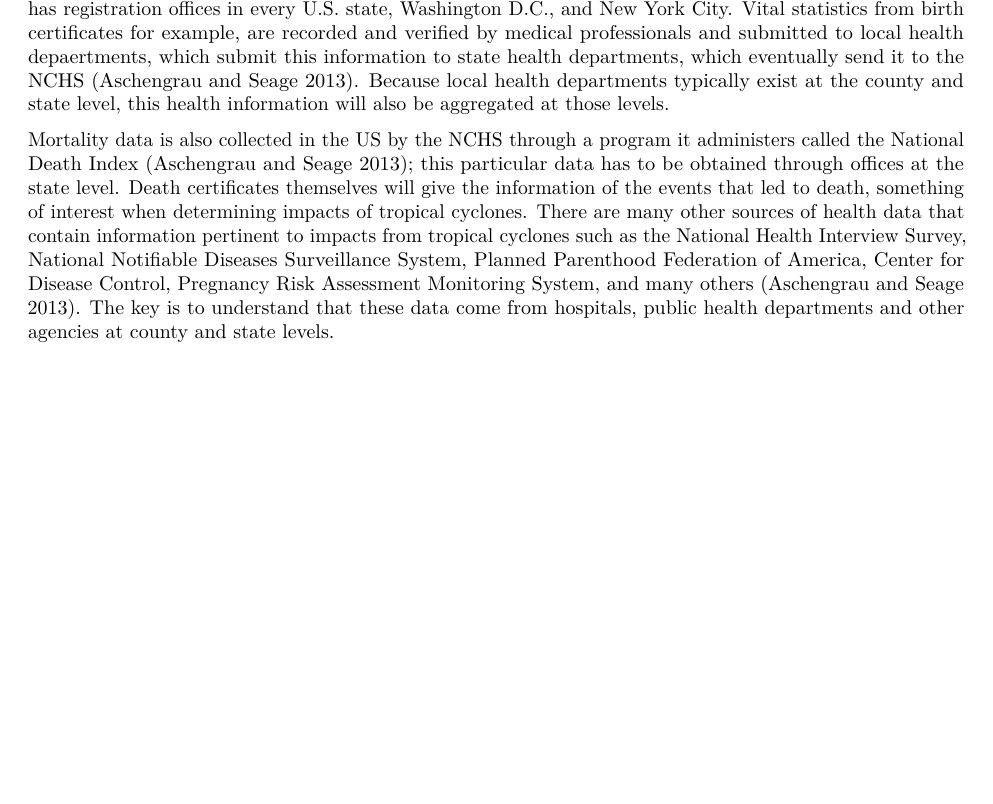
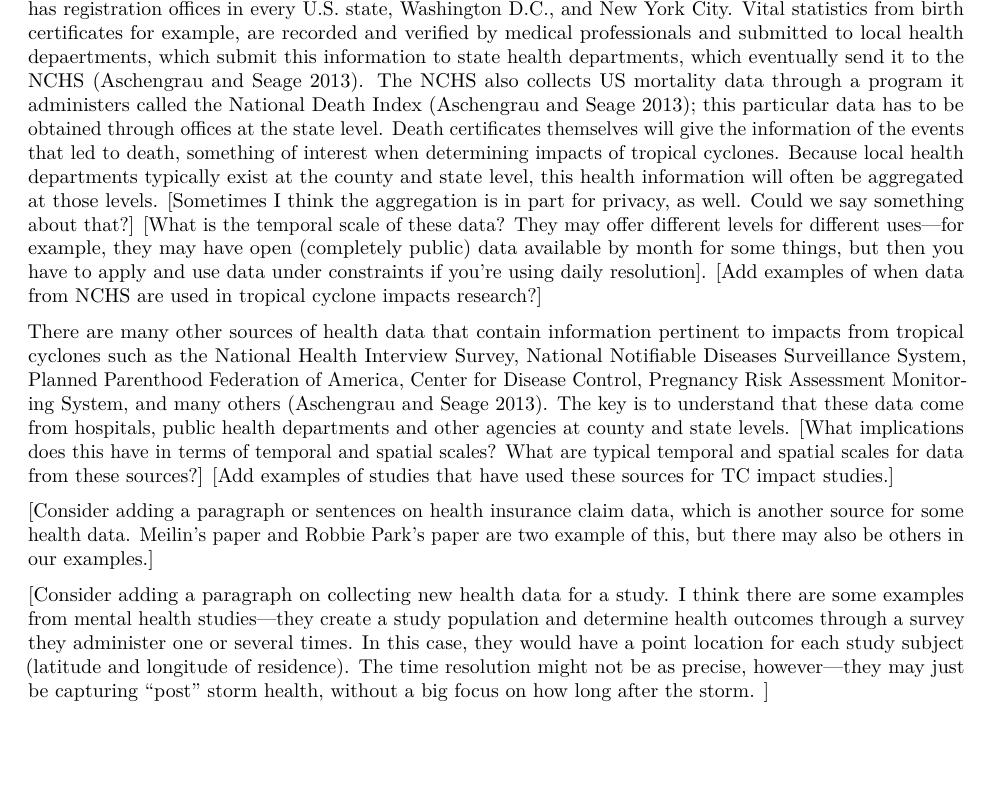
Before and after one commit to mhughes26/tropical_cyclone_health, an R Markdown document (writing/tropical_storm_paper.Rmd): part of page 5 of 14 before the commit and part of page 5 of 15 after it, cut so that both start at the same text, the shorter picture padded with empty space. The pictures show the output file writing/tropical_storm_paper.pdf that the author committed with the source.

Commit message:
Add some suggestions on the health impacts part

```diff
--- a/writing/tropical_storm_paper.Rmd
+++ b/writing/tropical_storm_paper.Rmd
@@ -175,4 +175,3 @@ Where physical exposure data is often expansive and specific, owing to well esta
 
 Tropical cyclones studies have documented associations between exposure to tropical cyclones and a number of health outcomes such as increased hospitalizations due to cardiovascular and respiratory effects [@yan2020tropical], autism in children from in utero exposure [@kinney2008autism], risk of preterm birth [@grabich2016hurricane], adverse mental health outcomes such as anxiety, depression, and PTSD [@lieberman2017self],[@scaramutti2019mental],[@bevilacqua2020understanding], increased risk of hypertension [@ferdinand2005hurricane], and injury and death [@lane2013health]. The health data that informed thesd studies comes from a number of public health agencies, both governmental and non-governmental that collect extensive information pertaining to deaths, acute and chronic illnesses, injuries, birth and pregnancy outcomes, and mental health conditions. This data provides researchers with a wealth of information on health related human impacts of tropical cyclones.
 
-Certain general health information can be accessed from data published by the National Vital Statistics System of the National Center for Health Statistics (NCHS) [@aschengrau2013essentials]. This organization has registration offices in every U.S. state, Washington D.C., and New York City. Vital statistics from birth certificates for example, are recorded and verified by medical professionals and submitted to local health depaertments, which submit this information to state health departments, which eventually send it to the NCHS [@aschengrau2013essentials].
@@ -179,8 +181,44 @@ Certain general health information can be accessed from data published by the Na
+in every U.S. state, Washington D.C., and New York City. Vital statistics from
+birth certificates for example, are recorded and verified by medical
+professionals and submitted to local health depaertments, which submit this
+information to state health departments, which eventually send it to the NCHS
+[@aschengrau2013essentials]. The NCHS also collects US mortality data through a
+program it administers called the National Death Index
+[@aschengrau2013essentials]; this particular data has to be obtained through
+offices at the state level. Death certificates themselves will give the
+information of the events that led to death, something of interest when
+determining impacts of tropical cyclones. Because local health departments
+typically exist at the county and state level, this health information will
+often be aggregated at those levels. [Sometimes I think the aggregation is in
+part for privacy, as well. Could we say something about that?] [What is the
+temporal scale of these data? They may offer different levels for different
+uses---for example, they may have open (completely public) data available by
+month for some things, but then you have to apply and use data under constraints
+if you're using daily resolution]. [Add examples of when data from NCHS are used
+in tropical cyclone impacts research?]
 
-Because local health departments typically exist at the county and state level, this health information will also be aggregated at those levels. [Examples of when data from NCHS are used in tropical cyclone
-impacts research?]
+There are many other sources of health data that contain information pertinent
+to impacts from tropical cyclones such as the National Health Interview Survey,
+National Notifiable Diseases Surveillance System, Planned Parenthood Federation
+of America, Center for Disease Control, Pregnancy Risk Assessment Monitoring
+System, and many others [@aschengrau2013essentials]. The key is to understand
+that these data come from hospitals, public health departments and other
+agencies at county and state levels. [What implications does this have in terms
+of temporal and spatial scales? What are typical temporal and spatial scales
+for data from these sources?] [Add examples of studies that have used these
+sources for TC impact studies.]
 
-Mortality data is also collected in the US by the NCHS through a program it administers called the National Death Index [@aschengrau2013essentials]; this particular data has to be obtained through offices at the state level. Death certificates themselves will give the information of the events that led to death, something of interest when determining impacts of tropical cyclones. There are many other sources of health data that contain information pertinent to impacts from tropical cyclones such as the National Health Interview Survey, National Notifiable Diseases Surveillance System, Planned Parenthood Federation of America, Center for Disease Control, Pregnancy Risk Assessment Monitoring System, and many others [@aschengrau2013essentials]. The key is to understand that these data come from hospitals, public health departments and other agencies at county and state levels.
+[Consider adding a paragraph or sentences on health insurance claim data, which
+is another source for some health data. Meilin's paper and Robbie Park's paper
+are two example of this, but there may also be others in our examples.]
+
+[Consider adding a paragraph on collecting new health data for a study. I think
+there are some examples from mental health studies---they create a study
+population and determine health outcomes through a survey they administer one or
+several times. In this case, they would have a point location for each study
+subject (latitude and longitude of residence). The time resolution might not be
+as precise, however---they may just be capturing "post" storm health, without a
+big focus on how long after the storm. ]
 
 ### Social and Economic Impacts
 
```
Also changed, not shown: writing/tropical_storm_paper.pdf, writing/tropical_storm_paper.Rmd (3 more changed lines).
